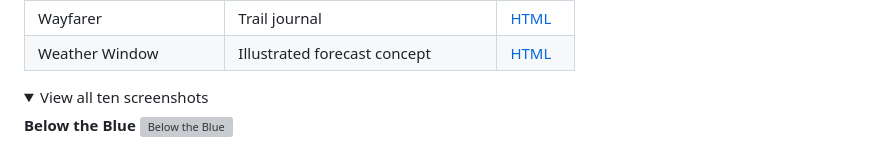
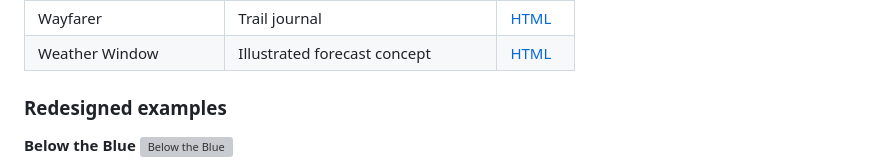
Before and after one commit to ojeshfrrr/free-web-libraries-skill, a Markdown page: README.md, the part around one of its changes. GitHub-like rendering; folded sections open; grey boxes are pictures that could not be loaded.

Commit message:
Show redesigned screenshots in README

```diff
--- a/README.md
+++ b/README.md
@@ -41,7 +41,7 @@ Twelve fictional websites demonstrate the skill's guidance across different visu
 | Wayfarer | Trail journal | [HTML](examples/trail/index.html) |
 | Weather Window | Illustrated forecast concept | [HTML](examples/weather/index.html) |
 
-<details><summary>View all ten screenshots</summary>
+### Redesigned examples
 
 **Below the Blue**
 ![Below the Blue](images/abyss-redesign.png)
```
Also changed, not shown: other parts of README.md (+0 -2 lines).
